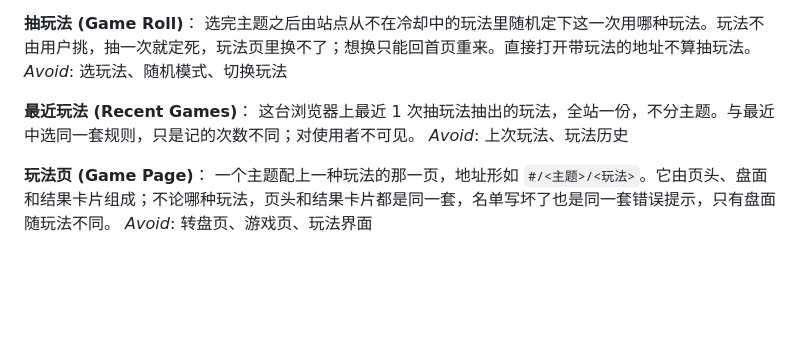
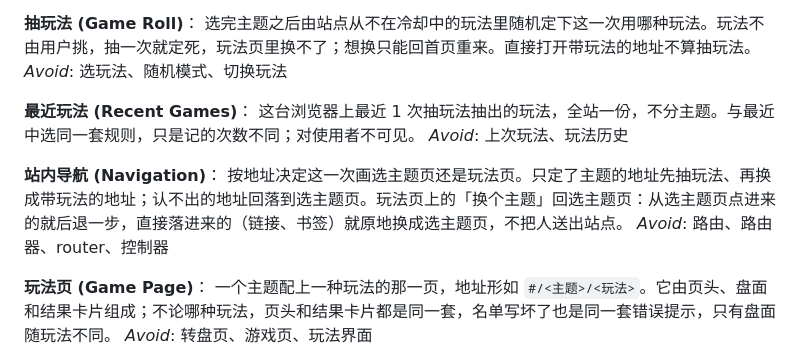
Before and after one commit to JayYa/random-games, a Markdown page: CONTEXT.md, the part around the change. Rendered like a GitHub page; blank space fills up the shorter version.

Commit message:
CONTEXT.md 加「站内导航」词条
Co-Authored-By: Claude Opus 5.5 <noreply@anthropic.com>

```diff
--- a/CONTEXT.md
+++ b/CONTEXT.md
@@ -45,6 +45,10 @@ _Avoid_: 选玩法、随机模式、切换玩法
 **最近玩法 (Recent Games)**：
 这台浏览器上最近 1 次抽玩法抽出的玩法，全站一份，不分主题。与最近中选同一套规则，只是记的次数不同；对使用者不可见。
 _Avoid_: 上次玩法、玩法历史
+
+**站内导航 (Navigation)**：
+按地址决定这一次画选主题页还是玩法页。只定了主题的地址先抽玩法、再换成带玩法的地址；认不出的地址回落到选主题页。玩法页上的「换个主题」回选主题页：从选主题页点进来的就后退一步，直接落进来的（链接、书签）就原地换成选主题页，不把人送出站点。
+_Avoid_: 路由、路由器、router、控制器
 
 **玩法页 (Game Page)**：
 一个主题配上一种玩法的那一页，地址形如 `#/<主题>/<玩法>`。它由页头、盘面和结果卡片组成；不论哪种玩法，页头和结果卡片都是同一套，名单写坏了也是同一套错误提示，只有盘面随玩法不同。
```
